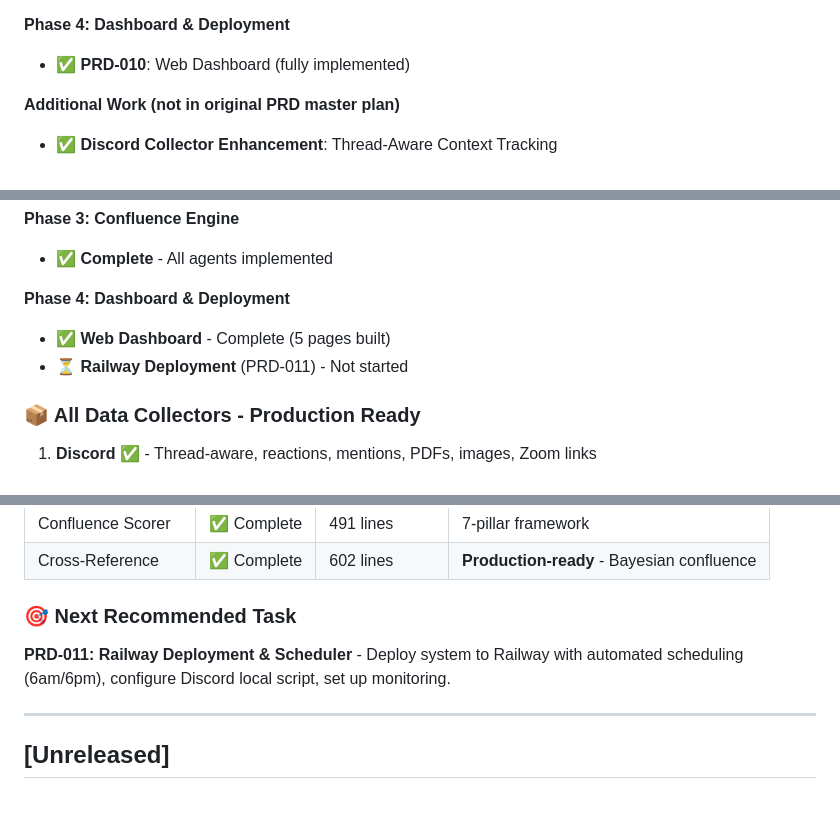
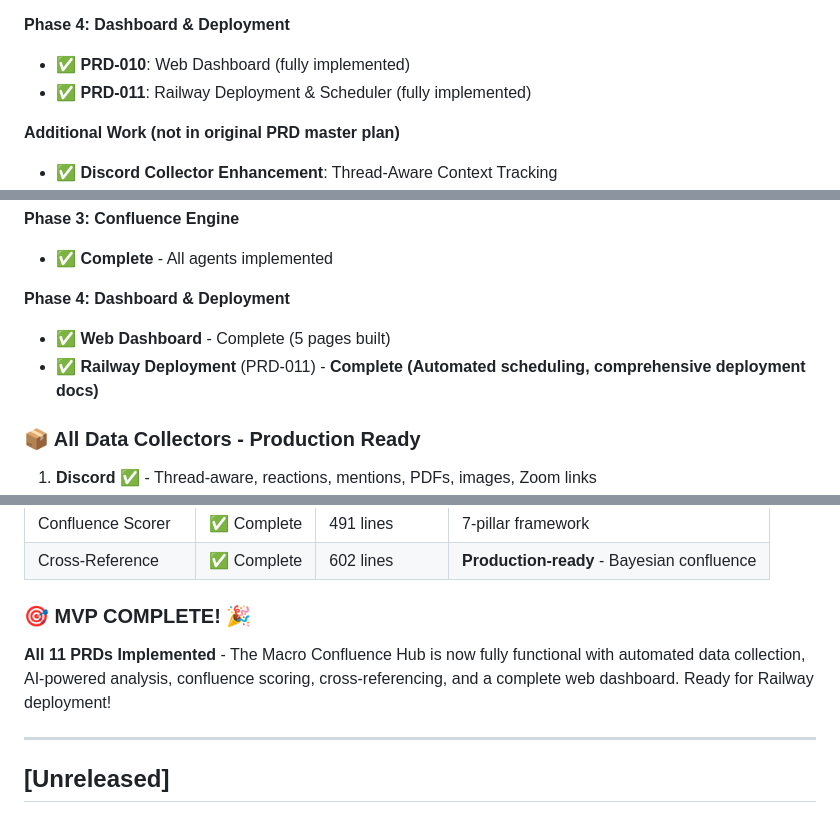
Before and after one commit to sebastian-ames3/confluence, a Markdown page: CHANGELOG.md, 3 parts joined by grey strips. Rendered like a GitHub page.

```diff
--- a/CHANGELOG.md
+++ b/CHANGELOG.md
@@ -28,6 +28,7 @@ and this project adheres to [Semantic Versioning](https://semver.org/spec/v2.0.0
 
 **Phase 4: Dashboard & Deployment**
 - ✅ **PRD-010**: Web Dashboard (fully implemented)
+- ✅ **PRD-011**: Railway Deployment & Scheduler (fully implemented)
 
 **Additional Work (not in original PRD master plan)**
 - ✅ **Discord Collector Enhancement**: Thread-Aware Context Tracking
@@ -44,7 +45,7 @@ and this project adheres to [Semantic Versioning](https://semver.org/spec/v2.0.0
 
 **Phase 4: Dashboard & Deployment**
 - ✅ **Web Dashboard** - Complete (5 pages built)
-- ⏳ **Railway Deployment** (PRD-011) - Not started
+- ✅ **Railway Deployment** (PRD-011) - **Complete (Automated scheduling, comprehensive deployment docs)**
 
 ### 📦 All Data Collectors - Production Ready
 
@@ -66,9 +67,9 @@ and this project adheres to [Semantic Versioning](https://semver.org/spec/v2.0.0
 | Confluence Scorer | ✅ Complete | 491 lines | 7-pillar framework |
 | Cross-Reference | ✅ Complete | 602 lines | **Production-ready** - Bayesian confluence |
 
-### 🎯 Next Recommended Task
+### 🎯 MVP COMPLETE! 🎉
 
-**PRD-011: Railway Deployment & Scheduler** - Deploy system to Railway with automated scheduling (6am/6pm), configure Discord local script, set up monitoring.
+**All 11 PRDs Implemented** - The Macro Confluence Hub is now fully functional with automated data collection, AI-powered analysis, confluence scoring, cross-referencing, and a complete web dashboard. Ready for Railway deployment!
 
 ---
 
```
Also changed, not shown: other parts of CHANGELOG.md (+101 -0 lines).
